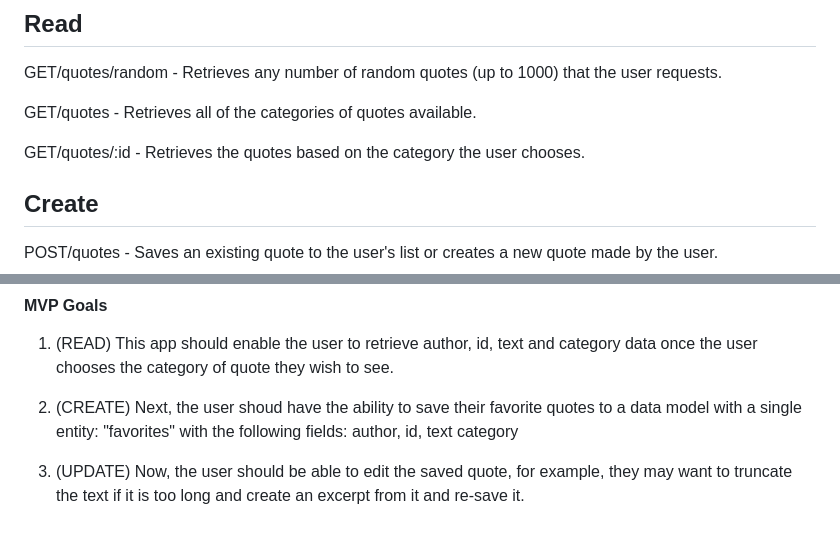
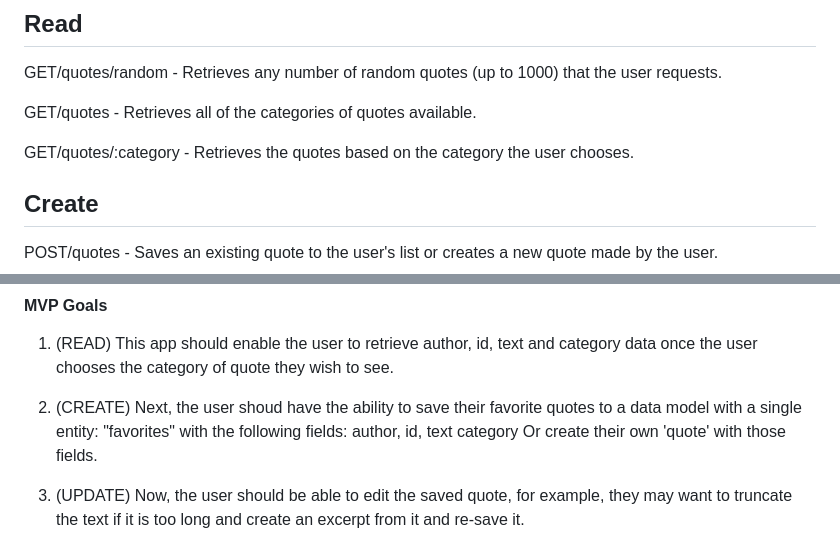
Before and after one commit to brooksienyc/quotesy, a Markdown page: CB-Project-2-Proposal.md, 2 parts joined by grey strips. GitHub-like rendering.

Commit message:
cicelyb updated Project Proposal

```diff
--- a/CB-Project-2-Proposal.md
+++ b/CB-Project-2-Proposal.md
@@ -17,7 +17,7 @@ GET/quotes/random - Retrieves any number of random quotes (up to 1000) that the
 
 GET/quotes - Retrieves all of the categories of quotes available.
 
-GET/quotes/:id - Retrieves the quotes based on the category the user chooses.
+GET/quotes/:category - Retrieves the quotes based on the category the user chooses.
 
 ## Create
 POST/quotes - Saves an existing quote to the user's list or creates a new quote made by the user.
@@ -44,6 +44,7 @@ author,
 id,
 text
 category
+Or create their own 'quote' with those fields.
 
 3. (UPDATE) Now, the user should be able to edit the saved quote, for example, they may want to truncate the text if it is too long and create an excerpt from it and re-save it.
 
```
